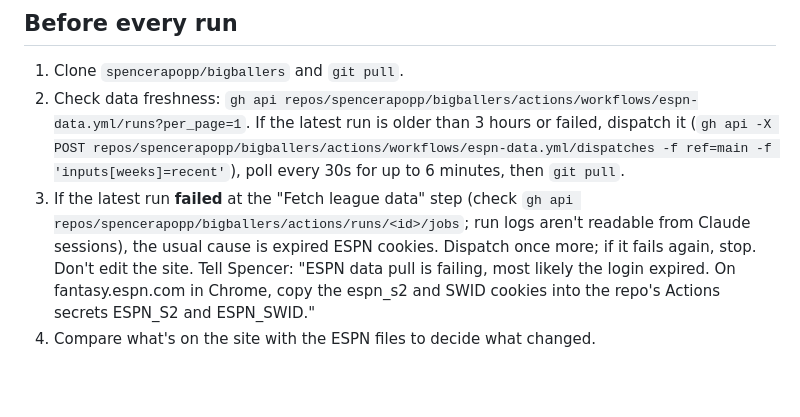
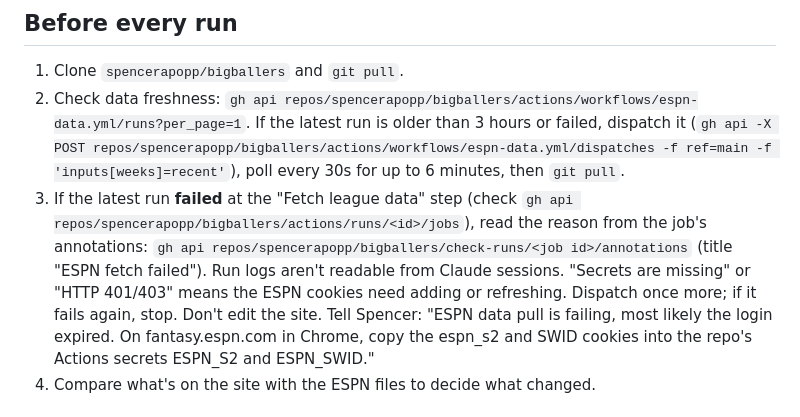
Before and after one commit to spencerapopp/bigballers, a Markdown page: RUNBOOK.md, the part around the change. GitHub-like rendering; blank space fills up the shorter version.

Commit message:
Runbook: read fetch failure reason from run annotations
Co-Authored-By: Claude Opus 5.5 <noreply@anthropic.com>
Claude-Session: https://claude.ai/code/session_016MCkCAcrHn9wo9hwx8ZBMn

```diff
--- a/RUNBOOK.md
+++ b/RUNBOOK.md
@@ -28,7 +28,7 @@ Player rows in `DATA.weeks[w].teams[key].starters/bench` are `[slot, name, NFL t
 
 1. Clone `spencerapopp/bigballers` and `git pull`.
 2. Check data freshness: `gh api repos/spencerapopp/bigballers/actions/workflows/espn-data.yml/runs?per_page=1`. If the latest run is older than 3 hours or failed, dispatch it (`gh api -X POST repos/spencerapopp/bigballers/actions/workflows/espn-data.yml/dispatches -f ref=main -f 'inputs[weeks]=recent'`), poll every 30s for up to 6 minutes, then `git pull`.
-3. If the latest run **failed** at the "Fetch league data" step (check `gh api repos/spencerapopp/bigballers/actions/runs/<id>/jobs`; run logs aren't readable from Claude sessions), the usual cause is expired ESPN cookies. Dispatch once more; if it fails again, stop. Don't edit the site. Tell Spencer: "ESPN data pull is failing, most likely the login expired. On fantasy.espn.com in Chrome, copy the espn_s2 and SWID cookies into the repo's Actions secrets ESPN_S2 and ESPN_SWID."
+3. If the latest run **failed** at the "Fetch league data" step (check `gh api repos/spencerapopp/bigballers/actions/runs/<id>/jobs`), read the reason from the job's annotations: `gh api repos/spencerapopp/bigballers/check-runs/<job id>/annotations` (title "ESPN fetch failed"). Run logs aren't readable from Claude sessions. "Secrets are missing" or "HTTP 401/403" means the ESPN cookies need adding or refreshing. Dispatch once more; if it fails again, stop. Don't edit the site. Tell Spencer: "ESPN data pull is failing, most likely the login expired. On fantasy.espn.com in Chrome, copy the espn_s2 and SWID cookies into the repo's Actions secrets ESPN_S2 and ESPN_SWID."
 4. Compare what's on the site with the ESPN files to decide what changed.
 
 ## Weekly full update (Tuesday morning, after Monday Night Football)
```
